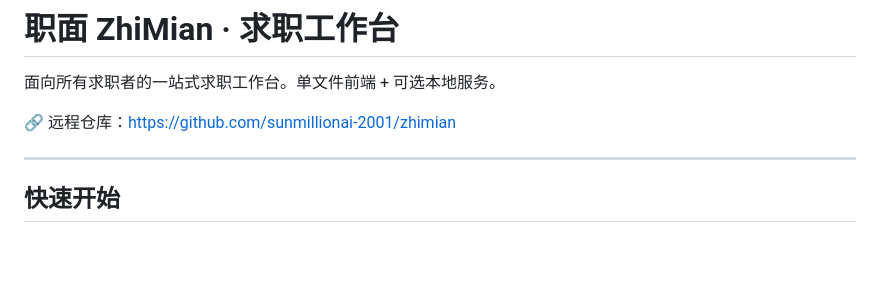
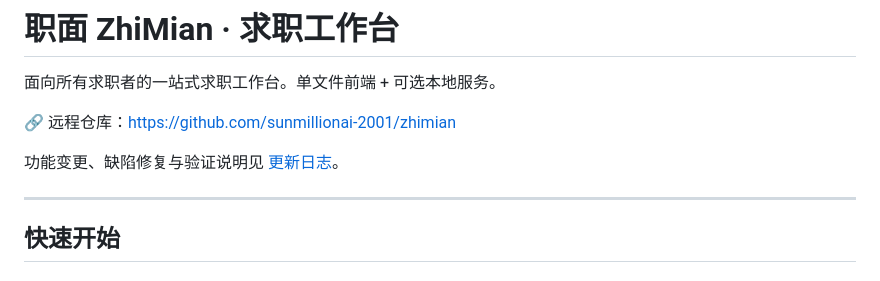
Before and after one commit to sunmillionai-2001/zhimian, a Markdown page: README.md, the part around the change. Rendered like a GitHub page; blank space fills up the shorter version.

```diff
--- a/README.md
+++ b/README.md
@@ -3,6 +3,8 @@
 面向所有求职者的一站式求职工作台。单文件前端 + 可选本地服务。
 
 🔗 远程仓库：https://github.com/sunmillionai-2001/zhimian
+
+功能变更、缺陷修复与验证说明见 [更新日志](./CHANGELOG.md)。
 
 ---
 
```
Also changed, not shown: CHANGELOG.md (added, +36 -0 lines).
